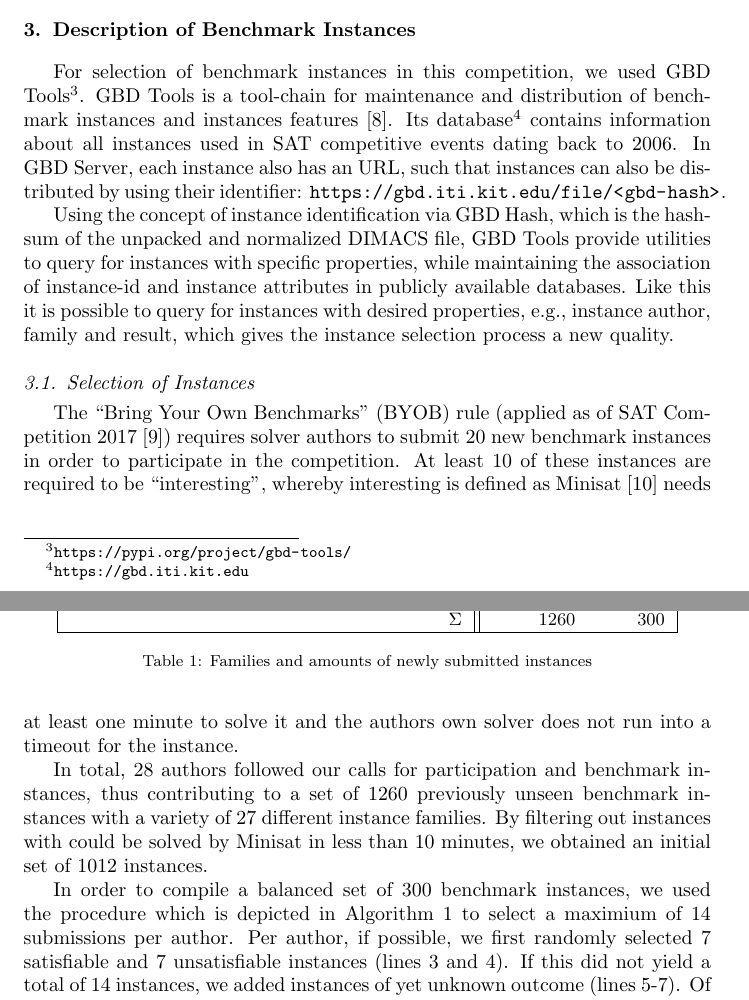
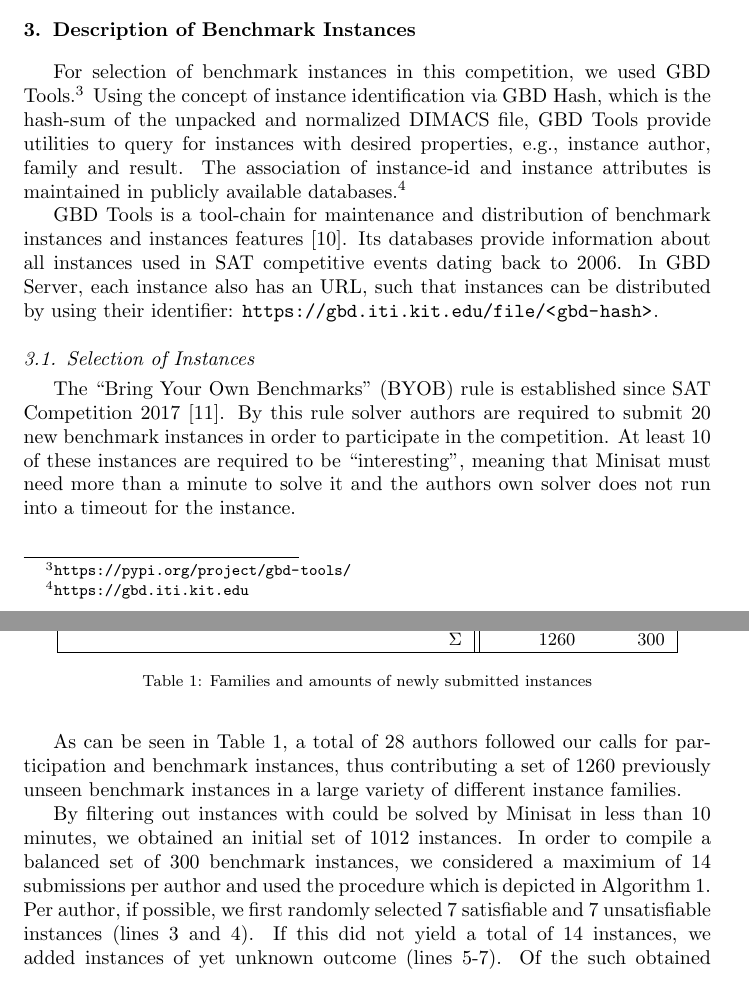
Before and after one commit to satcompetition/2020, a LaTeX paper (paper/main.tex): two parts of pages 6 and 7 of 23, joined at a grey line, cut so that both start at the same text. Compiled offline with pdfLaTeX.

Commit message:
small refinements in section 3

```diff
--- a/paper/main.tex
+++ b/paper/main.tex
@@ -306,13 +306,15 @@ The Incremental Library Track was run on computers with 2x Intel Xeon E5430 \SI{
 \section{Description of Benchmark Instances}
 \label{sec:instances}
 
-For selection of benchmark instances in this competition, we used GBD Tools\footnote{\url{https://pypi.org/project/gbd-tools/}}.
+For selection of benchmark instances in this competition, we used GBD Tools.%
+\footnote{\url{https://pypi.org/project/gbd-tools/}}
+Using the concept of instance identification via GBD Hash, which is the hash-sum of the unpacked and normalized DIMACS file, GBD Tools provide utilities to query for instances with desired properties, e.g., instance author, family and result.
+The association of instance-id and instance attributes is maintained in publicly available databases.%
+\footnote{\url{https://gbd.iti.kit.edu}}
+
 GBD Tools is a tool-chain for maintenance and distribution of benchmark instances and instances features~\cite{Iser:2018:GBD}.
-Its database\footnote{\url{https://gbd.iti.kit.edu}} contains information about all instances used in SAT competitive events dating back to 2006.
-In GBD Server, each instance also has an URL, such that instances can also be distributed by using their identifier: \url{https://gbd.iti.kit.edu/file/<gbd-hash>}.
-
-Using the concept of instance identification via GBD Hash, which is the hash-sum of the unpacked and normalized DIMACS file, GBD Tools provide utilities to query for instances with specific properties, while maintaining the association of instance-id and instance attributes in publicly available databases.
-Like this it is possible to query for instances with desired properties, e.g., instance author, family and result, which gives the instance selection process a new quality.
+Its databases provide information about all instances used in SAT competitive events dating back to 2006.
+In GBD Server, each instance also has an URL, such that instances can be distributed by using their identifier: \url{https://gbd.iti.kit.edu/file/<gbd-hash>}.
 
 
 \subsection{Selection of Instances}
@@ -386,12 +388,13 @@ Vlsat & Bouvier & 36 & 14 \\
 \label{tab:families}
 \end{table}
 
-The ``Bring Your Own Benchmarks'' (BYOB) rule (applied as of SAT Competition 2017~\cite{SC2017}) requires solver authors to submit $20$ new benchmark instances in order to participate in the competition. At least $10$ of these instances are required to be ``interesting'', whereby interesting is defined as Minisat~\cite{Niklas:2003:Minisat} needs at least one minute to solve it and the authors own solver does not run into a timeout for the instance.
+The ``Bring Your Own Benchmarks'' (BYOB) rule is established since SAT Competition 2017~\cite{SC2017}.
+By this rule solver authors are required to submit $20$ new benchmark instances in order to participate in the competition. At least $10$ of these instances are required to be ``interesting'', meaning that Minisat must need more than a minute to solve it and the authors own solver does not run into a timeout for the instance.
 
-In total, $28$ authors followed our calls for participation and benchmark instances, thus contributing to a set of $1260$ previously unseen benchmark instances with a variety of $27$ different instance families.
+As can be seen in Table~\ref{tab:families}, a total of $28$ authors followed our calls for participation and benchmark instances, thus contributing a set of $1260$ previously unseen benchmark instances in a large variety of different instance families.
+
 By filtering out instances with could be solved by Minisat in less than $10$ minutes, we obtained an initial set of $1012$ instances.
-
-In order to compile a balanced set of $300$ benchmark instances, we used the procedure which is depicted in Algorithm~\ref{algo:select} to select a maximium of $14$ submissions per author.
+In order to compile a balanced set of $300$ benchmark instances, we considered a maximium of $14$ submissions per author and used the procedure which is depicted in Algorithm~\ref{algo:select}.
 Per author, if possible, we first randomly selected $7$ satisfiable and $7$ unsatisfiable instances (lines~3 and~4).
 If this did not yield a total of $14$ instances, we added instances of yet unknown outcome (lines~5-7).
 Of the such obtained $308$ instances, we randomly removed $8$ satisfiable instances, yielding a total of $114$ satisfiable, $78$ unsatisfiable and $108$ instances of unknown result.
```
Also changed, not shown: paper/main.bib (+14 -0 lines), paper/main.tex (2 more changed lines).
